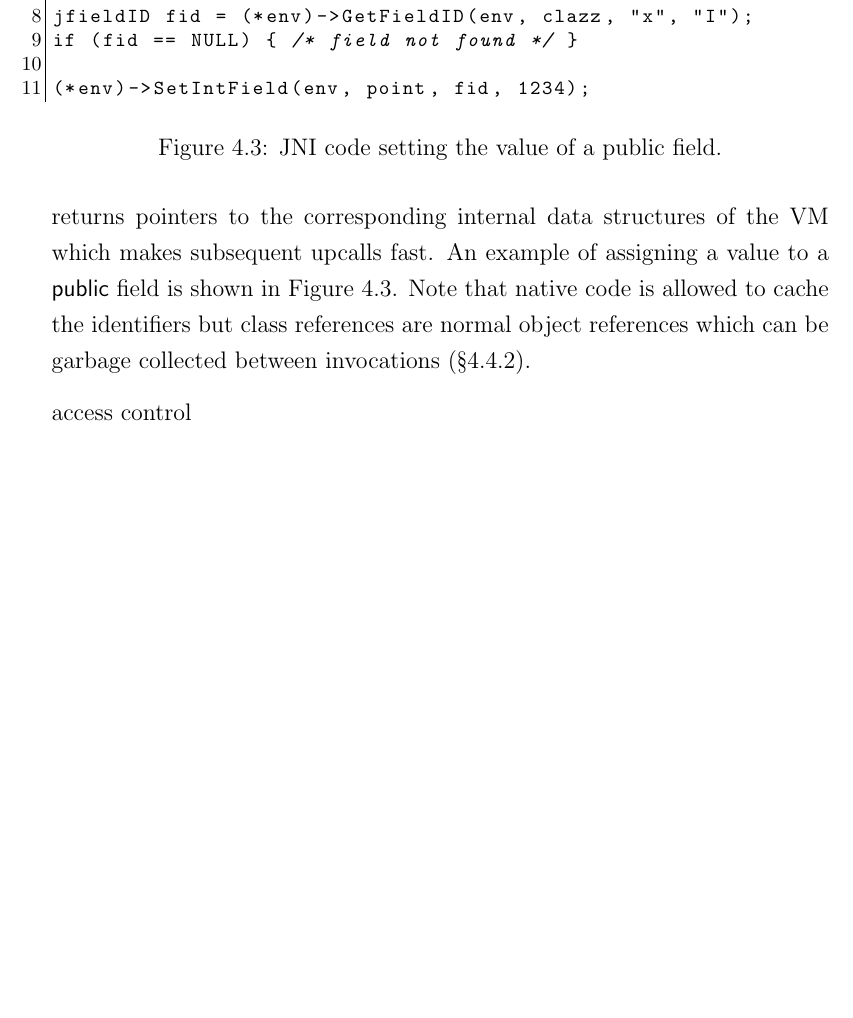
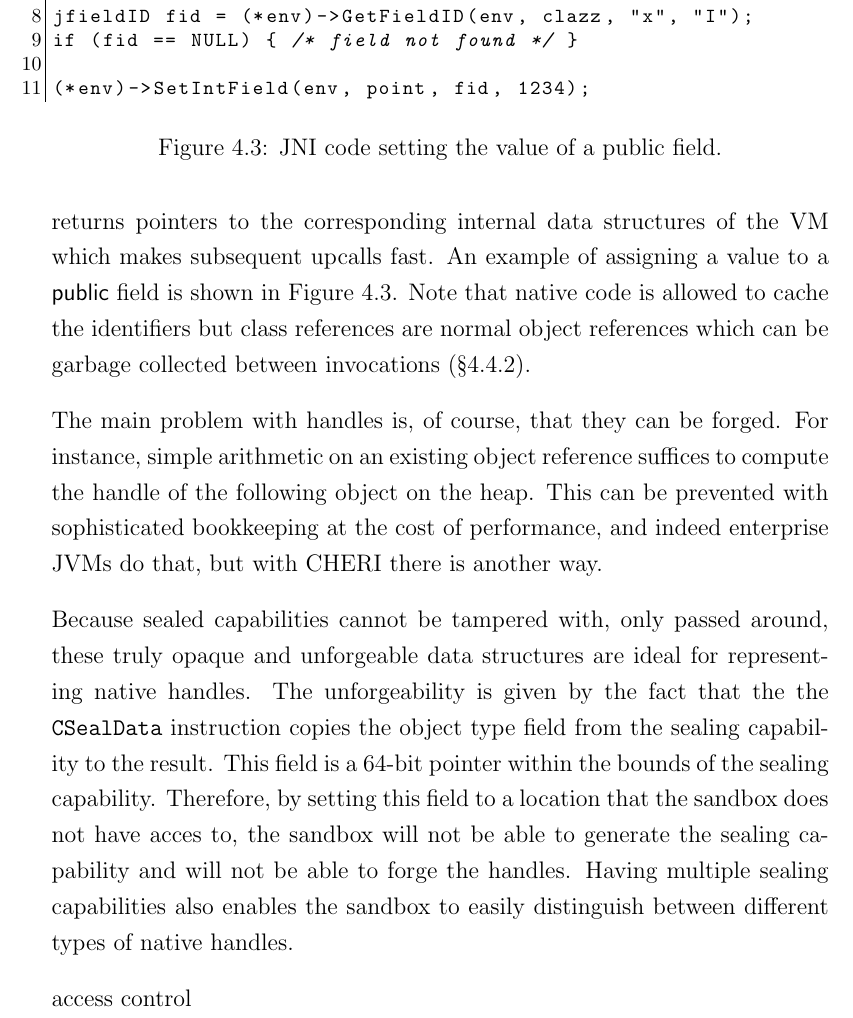
Before and after one commit to davidbrazdil/cherivm-diss, a LaTeX thesis (acs-dissertation.tex): part of page 36 of 44, cut so that both start at the same text, the shorter picture padded with empty space. Compiled offline with pdfLaTeX.

Commit message:
Implementation: native handlers vs. sealed capabilities

```diff
--- a/acs-dissertation.tex
+++ b/acs-dissertation.tex
@@ -414,6 +414,10 @@ if (fid == NULL) { /* field not found */ }
 
 The main purpose of \texttt{JNIEnv} is enabling the native code to interact with the class hierarchy and the internals and interface of objects in an efficient manner. To this end, native code can request three types of handlers: field identifiers, method identifiers and object references (include class references). Classes, fields and methods are typically requested by their name and JNI returns pointers to the corresponding internal data structures of the VM which makes subsequent upcalls fast. An example of assigning a value to a \keyword{public} field is shown in Figure~\ref{listing:SetFieldValue}. Note that native code is allowed to cache the identifiers but class references are normal object references which can be garbage collected between invocations (\S\ref{sec:LocalAndGlobalRefs}).
 
+The main problem with handles is, of course, that they can be forged. For instance, simple arithmetic on an existing object reference suffices to compute the handle of the following object on the heap. This can be prevented with sophisticated bookkeeping at the cost of performance, and indeed enterprise JVMs do that, but with CHERI there is another way.
+
+Because sealed capabilities cannot be tampered with, only passed around, these truly opaque and unforgeable data structures are ideal for representing native handles. The unforgeability is given by the fact that the the \insn{CSealData} instruction copies the object type field from the sealing capability to the result. This field is a 64-bit pointer within the bounds of the sealing capability. Therefore, by setting this field to a location that the sandbox does not have acces to, the sandbox will not be able to generate the sealing capability and will not be able to forge the handles. Having multiple sealing capabilities also enables the sandbox to easily distinguish between different types of native handles.
+
 access control
 
 \subsection{Object References}
```
